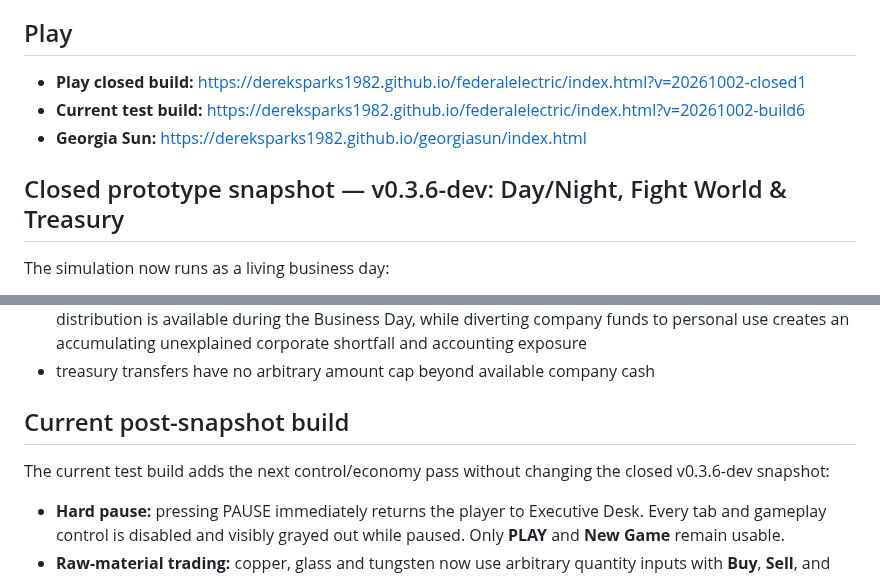
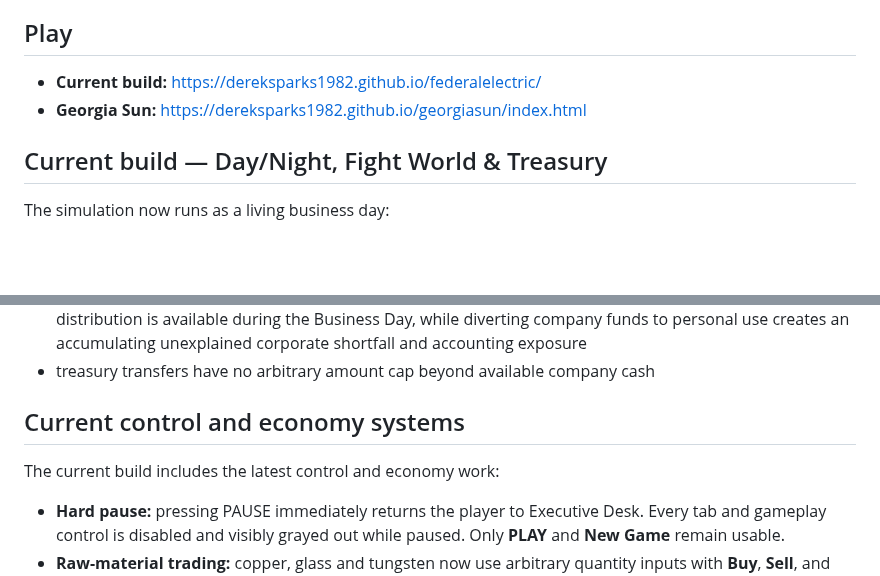
Before and after one commit to dereksparks1982/continentalelectric, a Markdown page: README.md, 2 parts joined by grey strips. Rendered like a GitHub page; blank space fills up the shorter version.

Commit message:
Clarify single canonical current build in README

```diff
--- a/README.md
+++ b/README.md
@@ -4,11 +4,10 @@
 
 ## Play
 
-- **Play closed build:** https://dereksparks1982.github.io/federalelectric/index.html?v=20261002-closed1
-- **Current test build:** https://dereksparks1982.github.io/federalelectric/index.html?v=20261002-build6
+- **Current build:** https://dereksparks1982.github.io/federalelectric/
 - **Georgia Sun:** https://dereksparks1982.github.io/georgiasun/index.html
 
-## Closed prototype snapshot — v0.3.6-dev: Day/Night, Fight World & Treasury
+## Current build — Day/Night, Fight World & Treasury
 
 The simulation now runs as a living business day:
 
@@ -75,9 +74,9 @@ The simulation now runs as a living business day:
 - Executive Desk treasury controls keep company and personal money separate: a recorded owner distribution is available during the Business Day, while diverting company funds to personal use creates an accumulating unexplained corporate shortfall and accounting exposure
 - treasury transfers have no arbitrary amount cap beyond available company cash
 
-## Current post-snapshot build
+## Current control and economy systems
 
-The current test build adds the next control/economy pass without changing the closed v0.3.6-dev snapshot:
+The current build includes the latest control and economy work:
 
 - **Hard pause:** pressing PAUSE immediately returns the player to Executive Desk. Every tab and gameplay control is disabled and visibly grayed out while paused. Only **PLAY** and **New Game** remain usable.
 - **Raw-material trading:** copper, glass and tungsten now use arbitrary quantity inputs with **Buy**, **Sell**, and **Sell All** controls. The old fixed-lot-only purchase buttons are gone.
```
